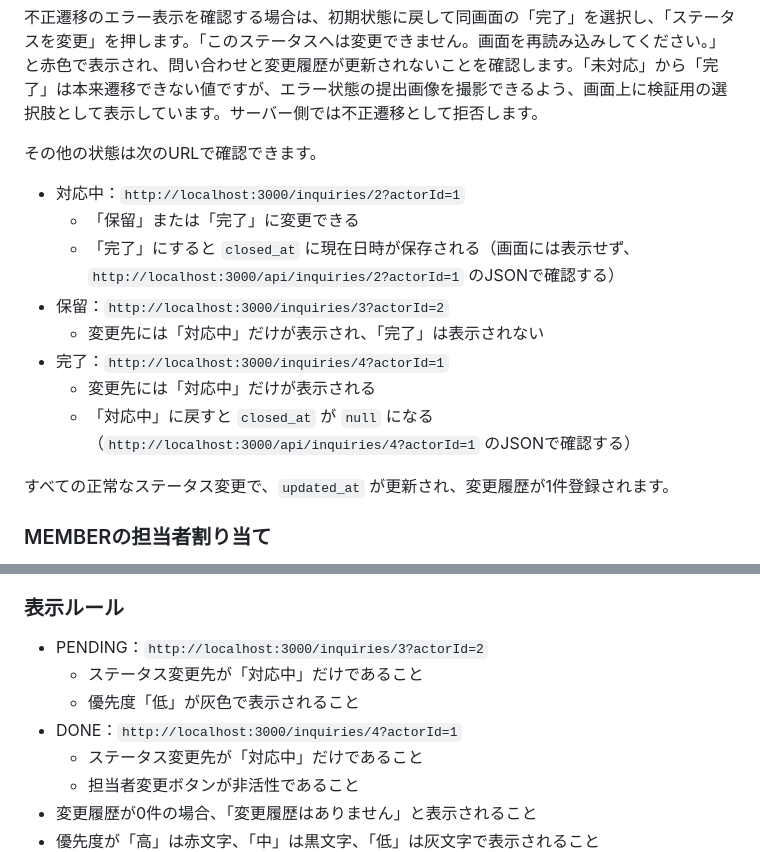
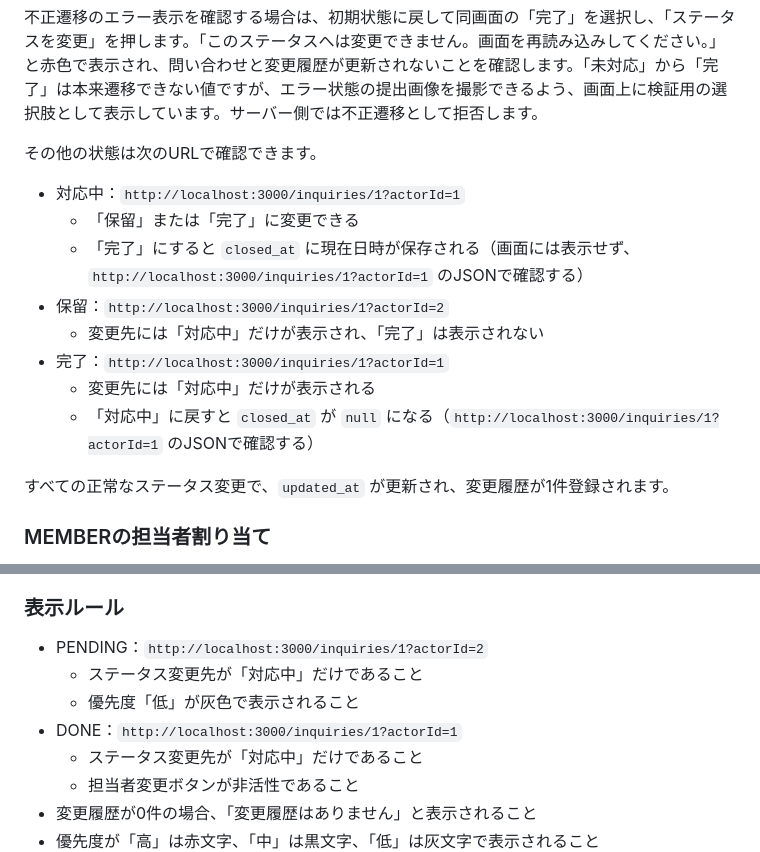
Before and after one commit to kurihara-vexum/NEXUS-Gate1, a Markdown page: README.md, 2 parts joined by grey strips. Drawn GitHub-style.

```diff
--- a/README.md
+++ b/README.md
@@ -56,14 +56,14 @@ npm test
 
 その他の状態は次のURLで確認できます。
 
-- 対応中：`http://localhost:3000/inquiries/2?actorId=1`
+- 対応中：`http://localhost:3000/inquiries/1?actorId=1`
   - 「保留」または「完了」に変更できる
-  - 「完了」にすると `closed_at` に現在日時が保存される（画面には表示せず、`http://localhost:3000/api/inquiries/2?actorId=1` のJSONで確認する）
-- 保留：`http://localhost:3000/inquiries/3?actorId=2`
+  - 「完了」にすると `closed_at` に現在日時が保存される（画面には表示せず、`http://localhost:3000/inquiries/1?actorId=1` のJSONで確認する）
+- 保留：`http://localhost:3000/inquiries/1?actorId=2`
   - 変更先には「対応中」だけが表示され、「完了」は表示されない
-- 完了：`http://localhost:3000/inquiries/4?actorId=1`
+- 完了：`http://localhost:3000/inquiries/1?actorId=1`
   - 変更先には「対応中」だけが表示される
-  - 「対応中」に戻すと `closed_at` が `null` になる（`http://localhost:3000/api/inquiries/4?actorId=1` のJSONで確認する）
+  - 「対応中」に戻すと `closed_at` が `null` になる（`http://localhost:3000/inquiries/1?actorId=1` のJSONで確認する）
 
 すべての正常なステータス変更で、`updated_at` が更新され、変更履歴が1件登録されます。
 
@@ -88,10 +88,10 @@ MEMBERは、未割り当ての問い合わせを自分に割り当てる操作
 
 ### 表示ルール
 
-- PENDING：`http://localhost:3000/inquiries/3?actorId=2`
+- PENDING：`http://localhost:3000/inquiries/1?actorId=2`
   - ステータス変更先が「対応中」だけであること
   - 優先度「低」が灰色で表示されること
-- DONE：`http://localhost:3000/inquiries/4?actorId=1`
+- DONE：`http://localhost:3000/inquiries/1?actorId=1`
   - ステータス変更先が「対応中」だけであること
   - 担当者変更ボタンが非活性であること
 - 変更履歴が0件の場合、「変更履歴はありません」と表示されること
```
Also changed, not shown: other parts of README.md (+1 -1 lines).
